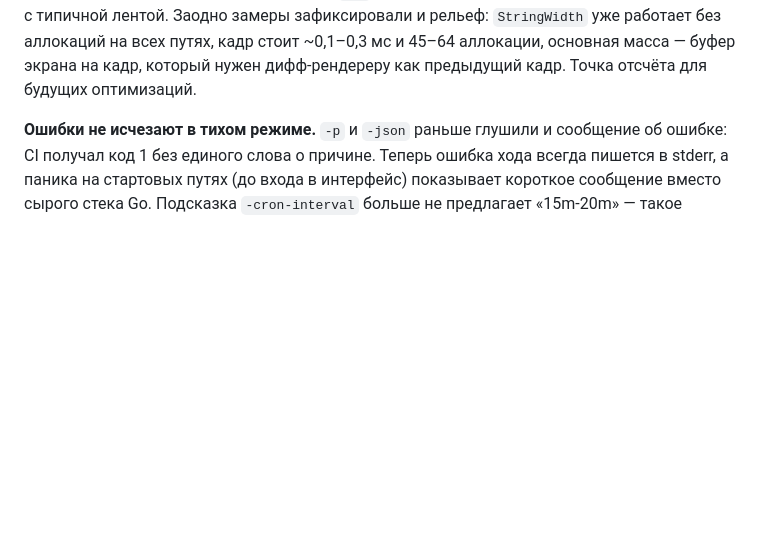
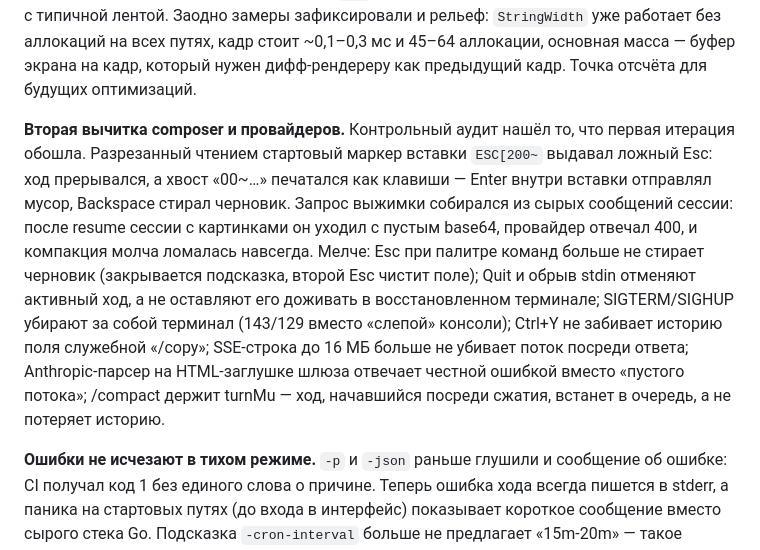
Before and after one commit to saaae1337/gCLI, a Markdown page: CHANGELOG.md, the part around the change. Drawn GitHub-style; blank space fills up the shorter version.

Commit message:
docs(changelog): вторая вычитка composer и провайдеров в 0.9.0.2

```diff
--- a/CHANGELOG.md
+++ b/CHANGELOG.md
@@ -58,6 +58,22 @@ CJK, составные эмодзи, ANSI-коды, смешанная стро
 без аллокаций на всех путях, кадр стоит ~0,1–0,3 мс и 45–64 аллокации,
 основная масса — буфер экрана на кадр, который нужен дифф-рендереру как
 предыдущий кадр. Точка отсчёта для будущих оптимизаций.
+
+**Вторая вычитка composer и провайдеров.** Контрольный аудит нашёл то,
+что первая итерация обошла. Разрезанный чтением стартовый маркер вставки
+`ESC[200~` выдавал ложный Esc: ход прерывался, а хвост «00~…» печатался
+как клавиши — Enter внутри вставки отправлял мусор, Backspace стирал
+черновик. Запрос выжимки собирался из сырых сообщений сессии: после
+resume сессии с картинками он уходил с пустым base64, провайдер отвечал
+400, и компакция молча ломалась навсегда. Мелче: Esc при палитре команд
+больше не стирает черновик (закрывается подсказка, второй Esc чистит
+поле); Quit и обрыв stdin отменяют активный ход, а не оставляют его
+доживать в восстановленном терминале; SIGTERM/SIGHUP убирают за собой
+терминал (143/129 вместо «слепой» консоли); Ctrl+Y не забивает историю
+поля служебной «/copy»; SSE-строка до 16 МБ больше не убивает поток
+посреди ответа; Anthropic-парсер на HTML-заглушке шлюза отвечает честной
+ошибкой вместо «пустого потока»; /compact держит turnMu — ход,
+начавшийся посреди сжатия, встанет в очередь, а не потеряет историю.
 
 **Ошибки не исчезают в тихом режиме.** `-p` и `-json` раньше глушили
 и сообщение об ошибке: CI получал код 1 без единого слова о причине.
```
